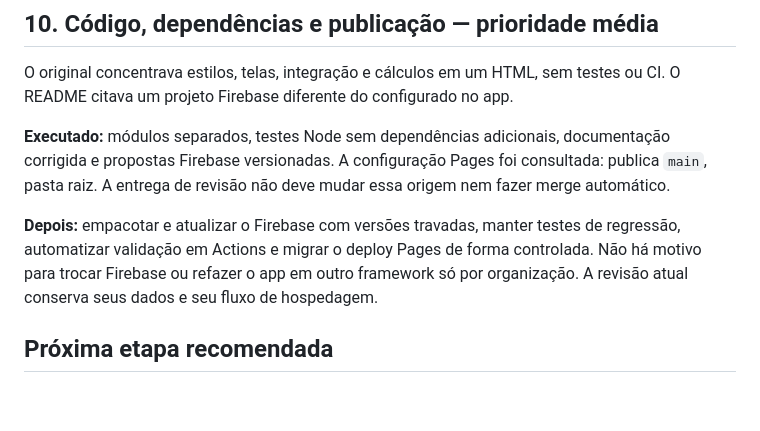
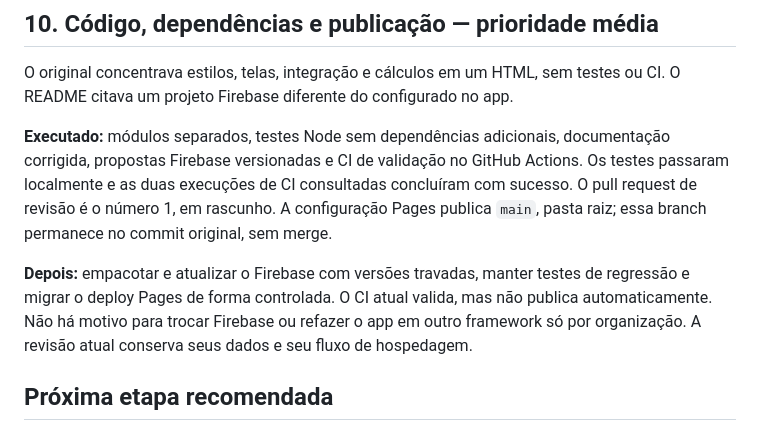
Before and after one commit to luizadrianorj/chama-da-felicidade, a Markdown page: docs/analise-completa.md, the part around the change. Rendered like a GitHub page; blank space fills up the shorter version.

Commit message:
Registrar validação de CI e pull request de revisão

```diff
--- a/docs/analise-completa.md
+++ b/docs/analise-completa.md
@@ -108,9 +108,9 @@ O service worker original apagava todo cache da origem cujo nome fosse diferente
 
 O original concentrava estilos, telas, integração e cálculos em um HTML, sem testes ou CI. O README citava um projeto Firebase diferente do configurado no app.
 
-**Executado:** módulos separados, testes Node sem dependências adicionais, documentação corrigida e propostas Firebase versionadas. A configuração Pages foi consultada: publica `main`, pasta raiz. A entrega de revisão não deve mudar essa origem nem fazer merge automático.
+**Executado:** módulos separados, testes Node sem dependências adicionais, documentação corrigida, propostas Firebase versionadas e CI de validação no GitHub Actions. Os testes passaram localmente e as duas execuções de CI consultadas concluíram com sucesso. O pull request de revisão é o número 1, em rascunho. A configuração Pages publica `main`, pasta raiz; essa branch permanece no commit original, sem merge.
 
-**Depois:** empacotar e atualizar o Firebase com versões travadas, manter testes de regressão, automatizar validação em Actions e migrar o deploy Pages de forma controlada. Não há motivo para trocar Firebase ou refazer o app em outro framework só por organização. A revisão atual conserva seus dados e seu fluxo de hospedagem.
+**Depois:** empacotar e atualizar o Firebase com versões travadas, manter testes de regressão e migrar o deploy Pages de forma controlada. O CI atual valida, mas não publica automaticamente. Não há motivo para trocar Firebase ou refazer o app em outro framework só por organização. A revisão atual conserva seus dados e seu fluxo de hospedagem.
 
 ## Próxima etapa recomendada
 
```
